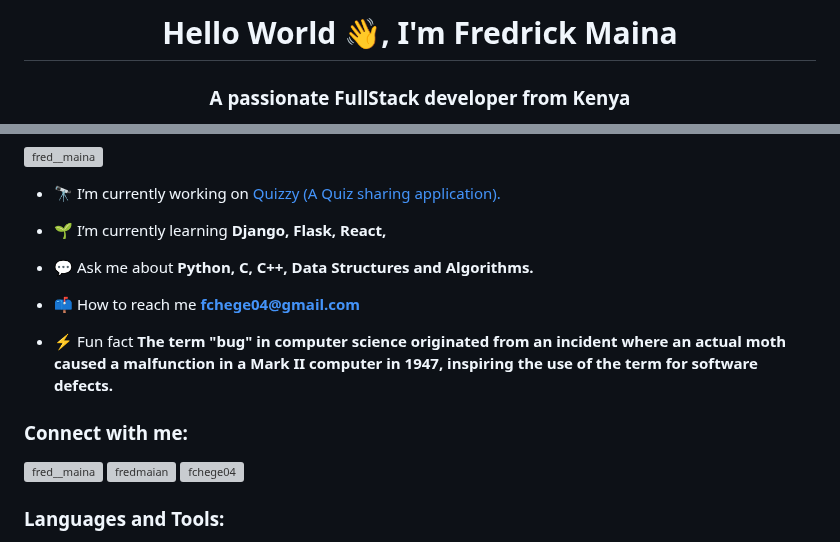
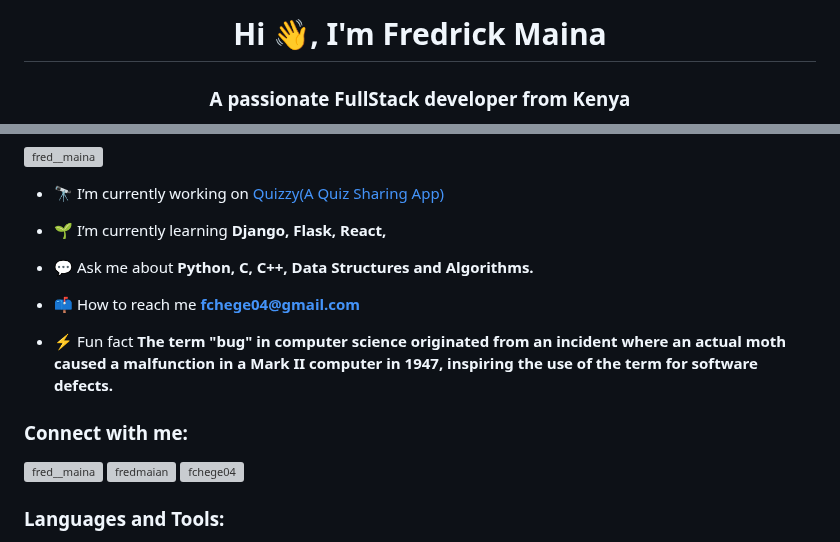
Before and after one commit to fred-maina/fred-maina, a Markdown page: README.md, 2 parts joined by grey strips. Rendered like a GitHub page; grey boxes are pictures that could not be loaded.

```diff
--- a/README.md
+++ b/README.md
@@ -1,2 +1,2 @@
-<h1 align="center">Hello World 👋, I'm Fredrick Maina</h1>
+<h1 align="center">Hi 👋, I'm Fredrick Maina</h1>
 <h3 align="center">A passionate FullStack developer from Kenya</h3>
@@ -3,7 +5,7 @@
 
 <p align="left"> <a href="https://twitter.com/fred__maina" target="blank"><img src="https://img.shields.io/twitter/follow/fred__maina?logo=twitter&style=for-the-badge" alt="fred__maina" /></a> </p>
 
-- 🔭 I’m currently working on [Quizzy (A Quiz sharing application).](https://github.com/fred-maina/Quizzy-Backend)
+- 🔭 I’m currently working on [Quizzy(A Quiz Sharing App)](https://github.com/fred-maina/Quizzy-Backend)
 
 - 🌱 I’m currently learning **Django, Flask, React,**
 
@@ -19,4 +21,5 @@
 <a href="https://linkedin.com/in/fredmaian" target="blank"><img align="center" src="https://raw.githubusercontent.com/rahuldkjain/github-profile-readme-generator/master/src/images/icons/Social/linked-in-alt.svg" alt="fredmaian" height="30" width="40" /></a>
 <a href="https://www.hackerrank.com/fchege04" target="blank"><img align="center" src="https://raw.githubusercontent.com/rahuldkjain/github-profile-readme-generator/master/src/images/icons/Social/hackerrank.svg" alt="fchege04" height="30" width="40" /></a>
 </p>
+
 <h3 align="left">Languages and Tools:</h3>
```
Also changed, not shown: other parts of README.md (+4 -2 lines).
